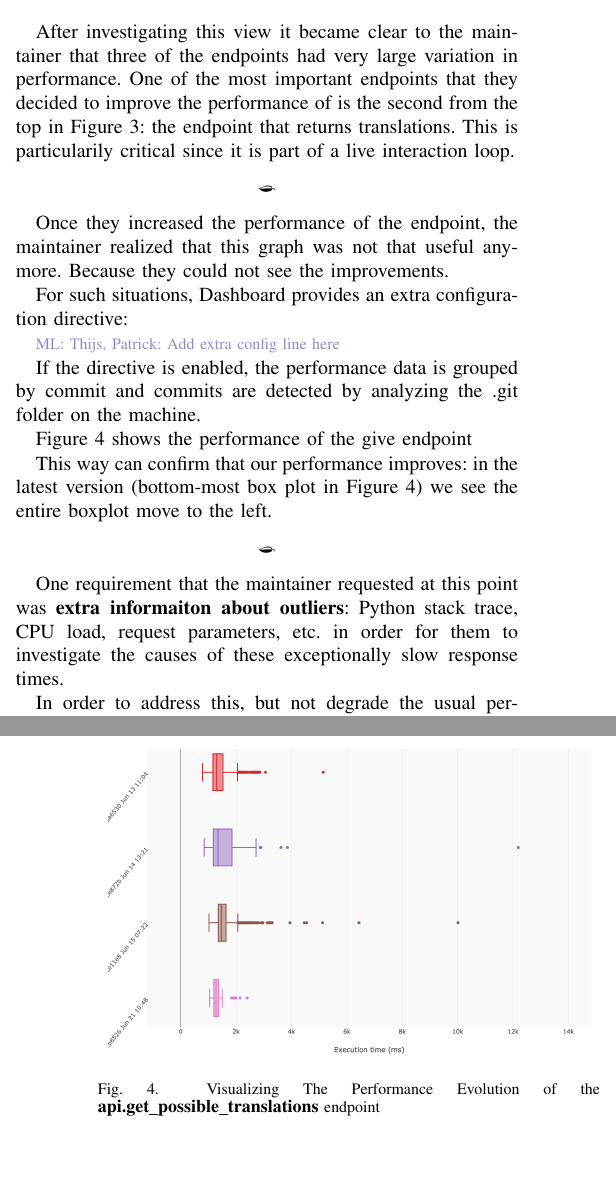
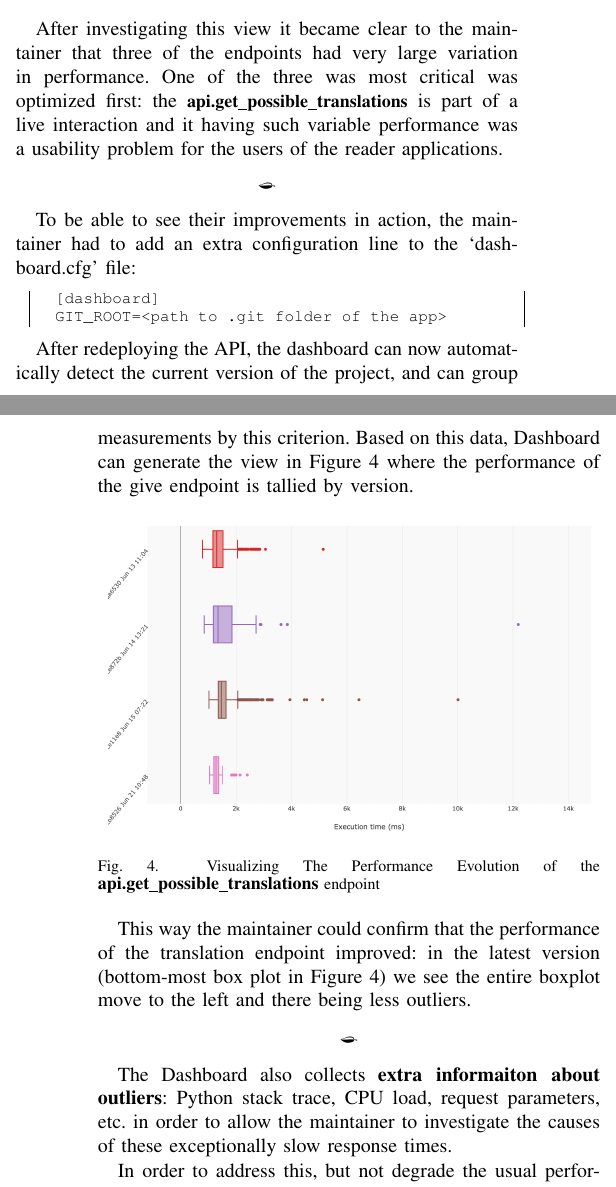
Before and after one commit to flask-dashboard/Vissoft-17-Paper, a LaTeX paper (vissoft.tex): two parts of the columns of pages 2 and 3 of 4, joined at a grey line, cut so that both start at the same text. Compiled offline with pdfLaTeX; a missing font is replaced by an installed copy or a similar font; a LaTeX package or settings file that is missing is left out.

Commit message:
cleaned up section IV

```diff
--- a/vissoft.tex
+++ b/vissoft.tex
@@ -202,19 +202,20 @@ In the remainder of the article:
     \label{fig:ep}
   \end{figure}
 
-  After investigating this view it became clear to the maintainer that three of the endpoints had very large variation in performance. One of the most important endpoints that they decided to improve the performance of is the second from the top in Figure \ref{fig:ep}: the endpoint that returns translations. This is particularily critical since it is part of a live interaction loop.
+  After investigating this view it became clear to the maintainer that three of the endpoints had very large variation in performance. One of the three was most critical was optimized first: the \epTranslations is part of a live interaction and it having such variable performance was a usability problem for the users of the reader applications.
+
+  % most important endpoints that they decided to improve the performance of is the second from the top in Figure \ref{fig:ep}: the endpoint that returns translations. This is particularily critical since it is part of a live interaction loop.
 
   \niceseparator
 
-  Once they increased the performance of the endpoint, the maintainer realized that this graph was not that useful anymore. Because they could not see the improvements.
+  To be able to see their improvements in action, the maintainer had to add an extra configuration line to the `dashboard.cfg' file:
 
-  For such situations, \tool provides an extra configuration directive:
+  \begin{lstlisting}[style=custompython]
+  [dashboard]
+  GIT_ROOT=<path to .git folder of the app>
+  \end{lstlisting}
 
- \mltp{Add extra config line here}
-
-  If the directive is enabled, the performance data is grouped by commit and commits are detected by analyzing the .git folder on the machine.
-
-  Figure \ref{fig:tee} shows the performance of the give endpoint
+  After redeploying the API, the dashboard can now automatically detect the current version of the project, and can group measurements by this criterion. Based on this data, \tool can generate the view in Figure \ref{fig:tee} where the performance of the give endpoint is tallied by version.
 
   \begin{figure}[h!]
     \centering
@@ -223,15 +224,14 @@ In the remainder of the article:
     \label{fig:tee}
   \end{figure}
 
-  This way can confirm that our performance improves: in the latest version (bottom-most box plot in Figure \ref{fig:tee}) we see the entire boxplot move to the left.
+  This way the maintainer could confirm that the performance of the translation endpoint improved: in the latest version (bottom-most box plot in Figure \ref{fig:tee}) we see the entire boxplot move to the left and there being less outliers.
 
 
   \niceseparator
 
+  The \tool also collects {\bf extra informaiton about outliers}: Python stack trace, CPU load, request parameters, etc. in order to allow the maintainer to investigate the causes of these exceptionally slow response times.
 
-  One requirement that the maintainer requested at this point was {\bf extra informaiton about outliers}: Python stack trace, CPU load, request parameters, etc. in order for them to investigate the causes of these exceptionally slow response times.
-
-  In order to address this, but not degrade the usual performance the \tool tracks for every endpoint a running average value. When it detects that a given endpoint is an outlier with respect to this value, it triggers an exceptional data collection routine which stores extra information about the current execution environment.
+  In order to address this, but not degrade the usual performance the \tool tracks for every endpoint a running average value. When it detects that a given request is an outlier with respect to this past average running value, it triggers the {\em outlier data collection routine} which stores all the previously listed extra information about the current execution environment.
 
 
 \section {User Centered Visualization}
```
Also changed, not shown: vissoft.pdf, vissoft.tex (8 more changed lines).
